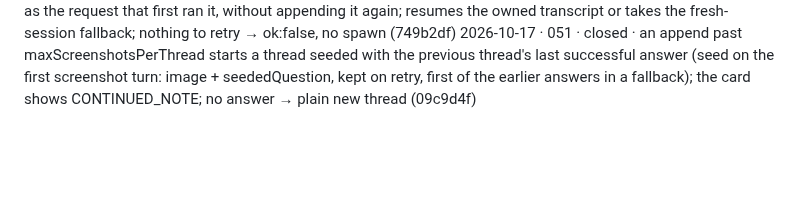
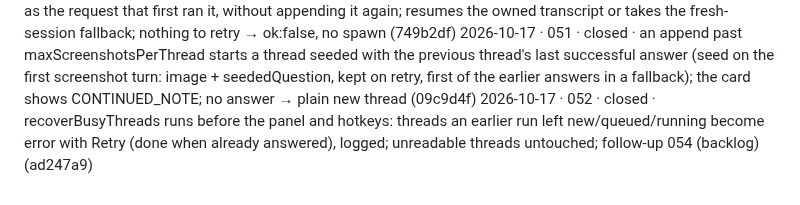
Before and after one commit to ericyjl01/snapsolve, a Markdown page: archive/PROJECT_STATE.archive.md, the part around the change. Rendered like a GitHub page; blank space fills up the shorter version.

```diff
--- a/archive/PROJECT_STATE.archive.md
+++ b/archive/PROJECT_STATE.archive.md
@@ -64,3 +64,4 @@
 2026-10-17 · 032 · blocked · needs Eric to run the macOS checklist and report results → keel/032 (a402d20)
 2026-10-17 · 050 · closed · a Retry is a runner retry request: retryTarget re-runs the last user turn followed only by errored answers as the request that first ran it, without appending it again; resumes the owned transcript or takes the fresh-session fallback; nothing to retry → ok:false, no spawn (749b2df)
 2026-10-17 · 051 · closed · an append past maxScreenshotsPerThread starts a thread seeded with the previous thread's last successful answer (seed on the first screenshot turn: image + seededQuestion, kept on retry, first of the earlier answers in a fallback); the card shows CONTINUED_NOTE; no answer → plain new thread (09c9d4f)
+2026-10-17 · 052 · closed · recoverBusyThreads runs before the panel and hotkeys: threads an earlier run left new/queued/running become error with Retry (done when already answered), logged; unreadable threads untouched; follow-up 054 (backlog) (ad247a9)
```
Also changed, not shown: PROJECT_STATE.md (+3 -3 lines).
